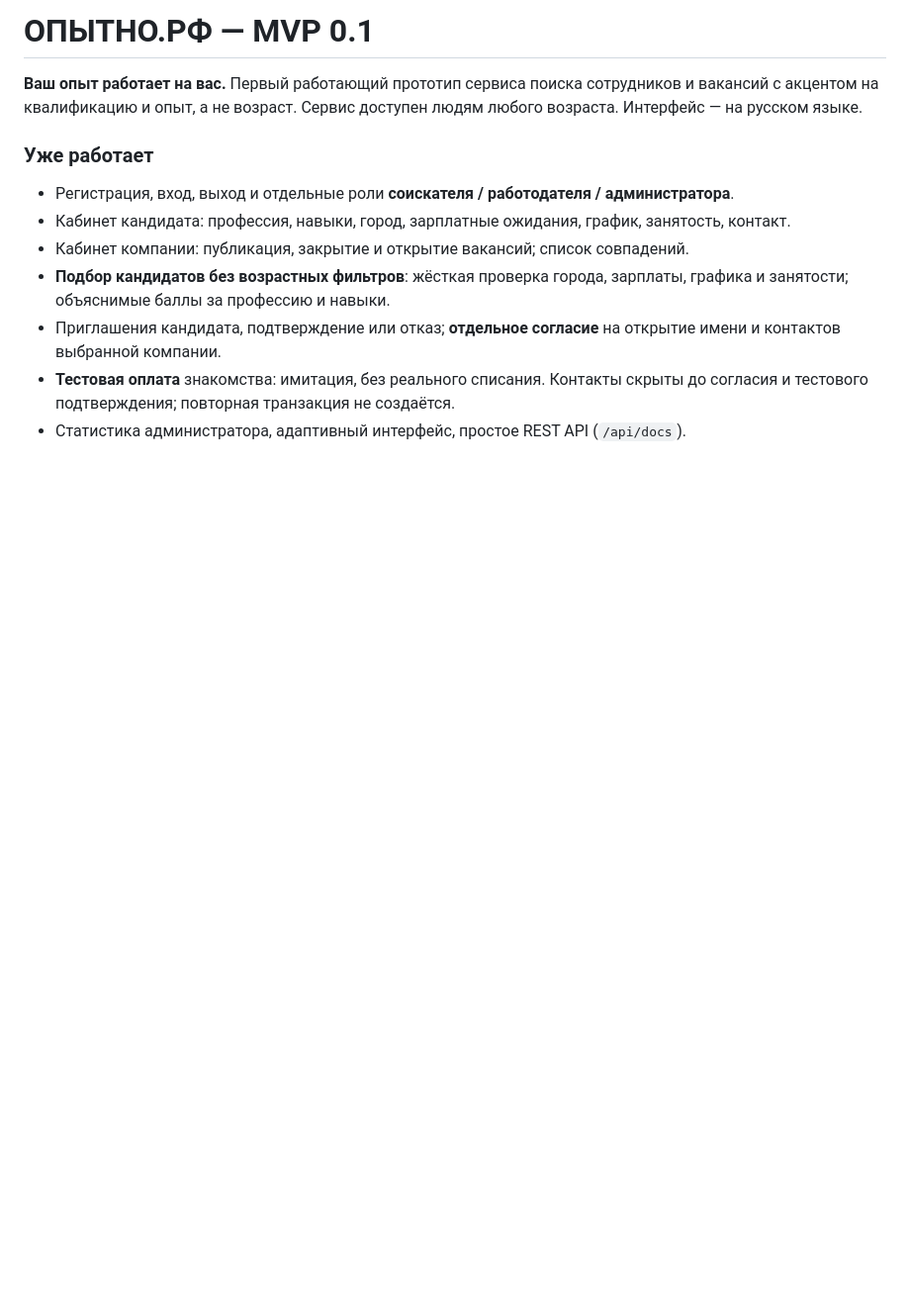
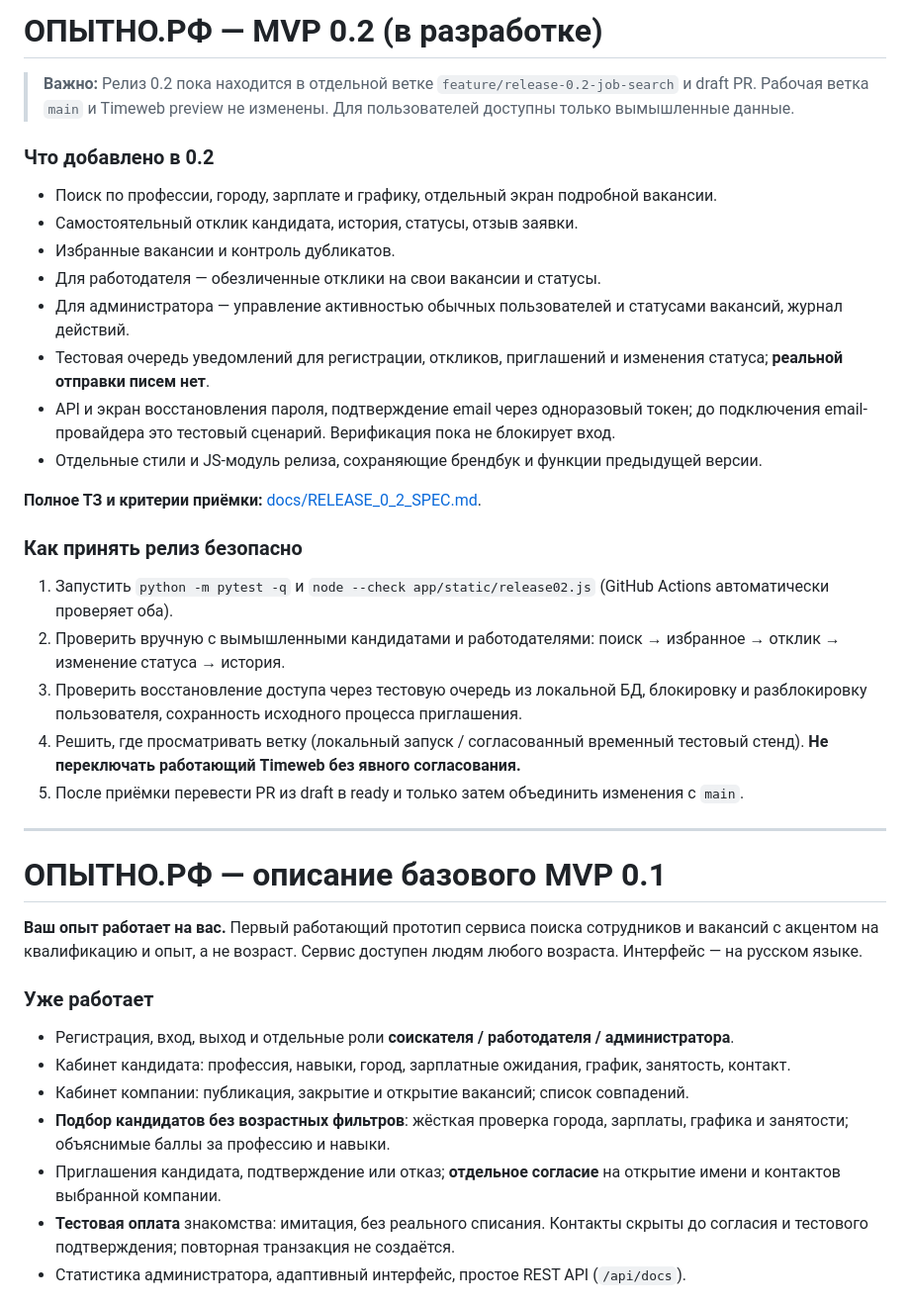
Before and after one commit to Arromanov1985/opyt50-platform, a Markdown page: README.md, the part around the change. Shown at 99% size. Drawn GitHub-style; blank space fills up the shorter version.

Commit message:
docs: document release 0.2 scope, demo-only safeguards and safe review process

```diff
--- a/README.md
+++ b/README.md
@@ -1,4 +1,29 @@
-# ОПЫТНО.РФ — MVP 0.1
+# ОПЫТНО.РФ — MVP 0.2 (в разработке)
+
+> **Важно:** Релиз 0.2 пока находится в отдельной ветке `feature/release-0.2-job-search` и draft PR. Рабочая ветка `main` и Timeweb preview не изменены. Для пользователей доступны только вымышленные данные.
+
+### Что добавлено в 0.2
+- Поиск по профессии, городу, зарплате и графику, отдельный экран подробной вакансии.
+- Самостоятельный отклик кандидата, история, статусы, отзыв заявки.
+- Избранные вакансии и контроль дубликатов.
+- Для работодателя — обезличенные отклики на свои вакансии и статусы.
+- Для администратора — управление активностью обычных пользователей и статусами вакансий, журнал действий.
+- Тестовая очередь уведомлений для регистрации, откликов, приглашений и изменения статуса; **реальной отправки писем нет**.
+- API и экран восстановления пароля, подтверждение email через одноразовый токен; до подключения email-провайдера это тестовый сценарий. Верификация пока не блокирует вход.
+- Отдельные стили и JS-модуль релиза, сохраняющие брендбук и функции предыдущей версии.
+
+**Полное ТЗ и критерии приёмки:** [docs/RELEASE_0_2_SPEC.md](docs/RELEASE_0_2_SPEC.md).
+
+### Как принять релиз безопасно
+1. Запустить `python -m pytest -q` и `node --check app/static/release02.js` (GitHub Actions автоматически проверяет оба).
+2. Проверить вручную с вымышленными кандидатами и работодателями: поиск → избранное → отклик → изменение статуса → история.
+3. Проверить восстановление доступа через тестовую очередь из локальной БД, блокировку и разблокировку пользователя, сохранность исходного процесса приглашения.
+4. Решить, где просматривать ветку (локальный запуск / согласованный временный тестовый стенд). **Не переключать работающий Timeweb без явного согласования.**
+5. После приёмки перевести PR из draft в ready и только затем объединить изменения с `main`.
+
+---
+
+# ОПЫТНО.РФ — описание базового MVP 0.1
 
 **Ваш опыт работает на вас.** Первый работающий прототип сервиса поиска сотрудников и вакансий с акцентом на квалификацию и опыт, а не возраст. Сервис доступен людям любого возраста. Интерфейс — на русском языке.
 
```
